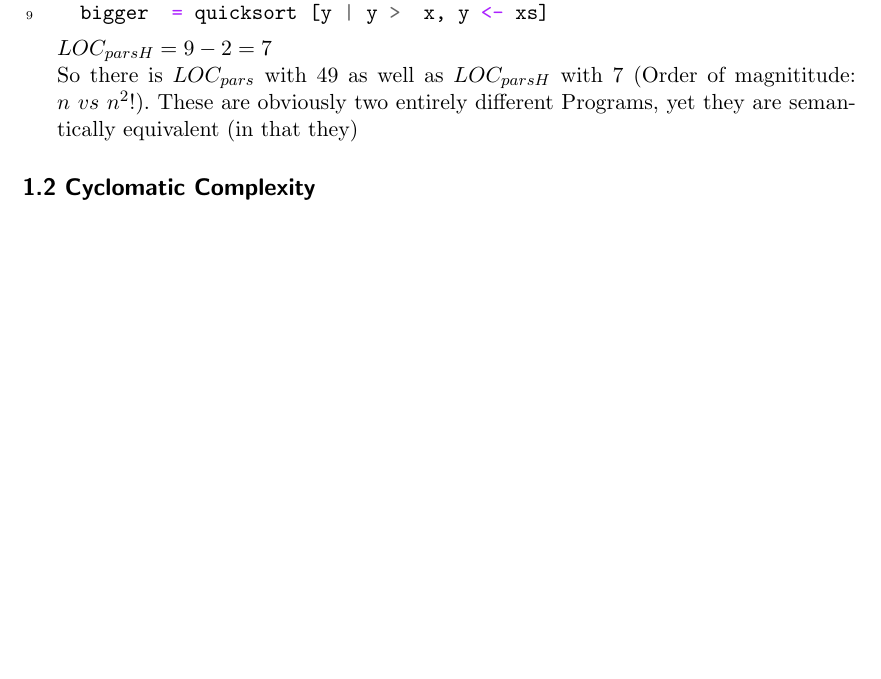
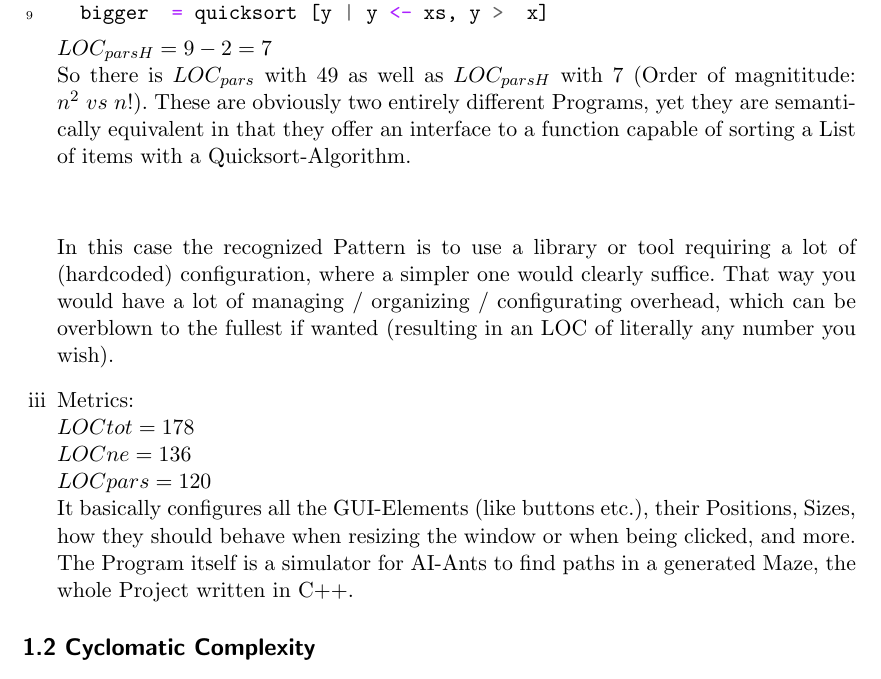
Before and after one commit to tf-software-engineering/software_engineering, a LaTeX document (sheet_1/sheet_1.tex): part of the page, cut so that both start at the same text. The pictures show the PDF file sheet_1/sheet_1.pdf that the author committed with the source.

Commit message:
Finished 1.1

```diff
--- a/sheet_1/sheet_1.tex
+++ b/sheet_1/sheet_1.tex
@@ -56,10 +55,25 @@ Anush Davtyan & \\
         \inputminted[linenos]{Haskell}{MyQuickSort.hs}
 
 
+
         $LOC_{parsH} = 9 - 2 = 7$ \\
-        So there is $LOC_{pars}$ with 49 as well as $LOC_{parsH}$ with 7 (Order of magnititude: $n\ vs\ n^2$!).
-        These are obviously two entirely different Programs, yet they are semantically equivalent (in that they)
-        offer an interface to a function capable of sorting a List of items with an algorithm of the Quicksort-category.
+        So there is $LOC_{pars}$ with 49 as well as $LOC_{parsH}$ with 7 (Order of magnititude: $n^2\ vs\ n$!).
+        These are obviously two entirely different Programs, yet they are semantically equivalent in that they
+        offer an interface to a function capable of sorting a List of items with a Quicksort-Algorithm. \\ \\
+
+        In this case the recognized Pattern is to use a library or tool requiring a lot of (hardcoded) configuration,
+        where a simpler one would clearly suffice. That way you would have a lot of managing / organizing / configurating
+        overhead, which can be overblown to the fullest if wanted (resulting in an LOC of literally any number you wish).
+
+    \item Metrics: \\
+        $ LOCtot = 178  $ \\
+        $ LOCne = 136   $ \\
+        $ LOCpars = 120 $ \\
+        It basically configures all the GUI-Elements (like buttons etc.), their Positions, Sizes,
+        how they should behave when resizing the window or when being clicked, and more. \\
+        The Program itself is a simulator for AI-Ants to find paths in a generated Maze, the whole Project written in C++.
+
+
 \end{enumerate}
 
 
```
Also changed, not shown: sheet_1/sheet_1.pdf, sheet_1/sheet_1.tex (3 more changed lines).
